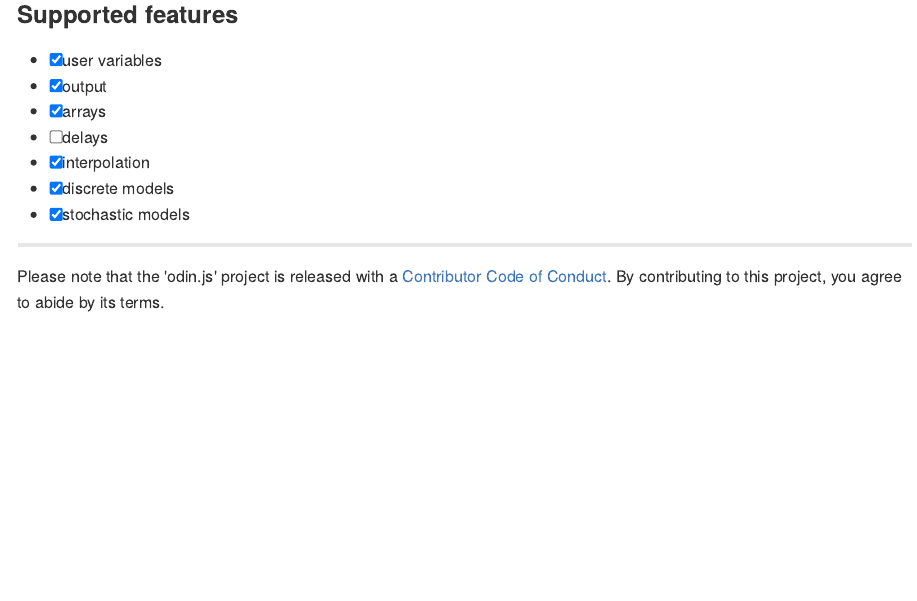
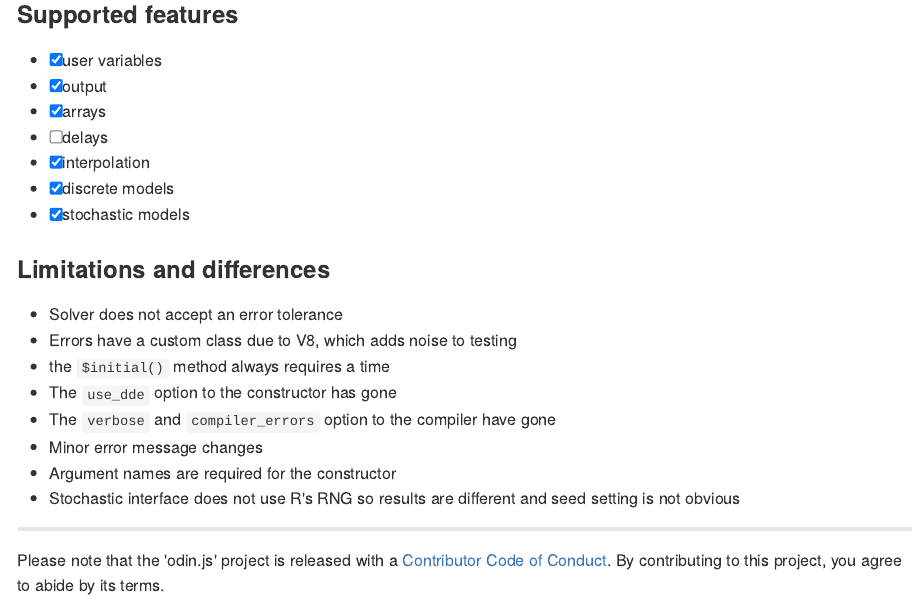
Before and after one commit to mrc-ide/odin.js, an R Markdown document (README.Rmd): the page in a window 1100 px wide, from 3750 px down. The pictures show the output file README.md that the author committed with the source, drawn offline in the style of GitHub; long lines of code are wrapped; badge pictures from the web are left out.

Commit message:
Add discussion of limitations

```diff
--- a/README.Rmd
+++ b/README.Rmd
@@ -67,6 +67,17 @@ Chrome will not let you execute js directly off disk (though I think Firefox doe
 - [x] discrete models
 - [x] stochastic models
 
+### Limitations and differences
+
+* Solver does not accept an error tolerance
+* Errors have a custom class due to V8, which adds noise to testing
+* the `$initial()` method always requires a time
+* The `use_dde` option to the constructor has gone
+* The `verbose` and `compiler_errors` option to the compiler have gone
+* Minor error message changes
+* Argument names are required for the constructor
+* Stochastic interface does not use R's RNG so results are different and seed setting is not obvious
+
 ---
 
 Please note that the 'odin.js' project is released with a [Contributor Code of Conduct](CODE_OF_CONDUCT.md). By contributing to this project, you agree to abide by its terms.
```
Also changed, not shown: README.md.
